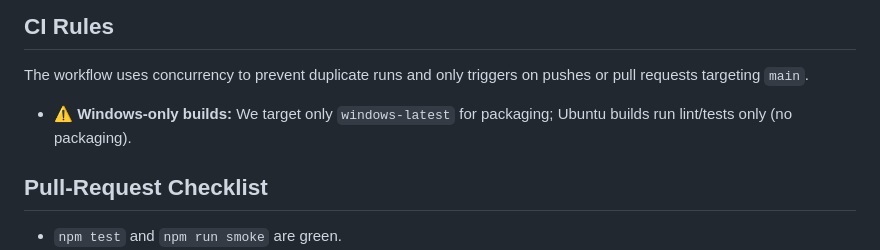
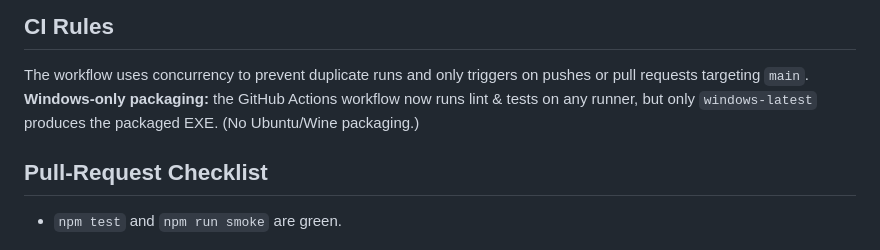
Before and after one commit to jorgemuc/partner-dashboard-clean, a Markdown page: AGENTS.md, the part around the change. Drawn GitHub-style.

Commit message:
Update AGENTS.md
Win-only - no Ubuntu

```diff
--- a/AGENTS.md
+++ b/AGENTS.md
@@ -45,7 +45,7 @@ All architectural rules live in this file. When code diverges, update the docs f
 
 ## CI Rules
 The workflow uses concurrency to prevent duplicate runs and only triggers on pushes or pull requests targeting `main`.
-- ⚠️ **Windows-only builds:** We target only `windows-latest` for packaging; Ubuntu builds run lint/tests only (no packaging).
+**Windows-only packaging:** the GitHub Actions workflow now runs lint & tests on any runner, but only `windows-latest` produces the packaged EXE. (No Ubuntu/Wine packaging.)
 
 ## Pull-Request Checklist
 - `npm test` and `npm run smoke` are green.
```
